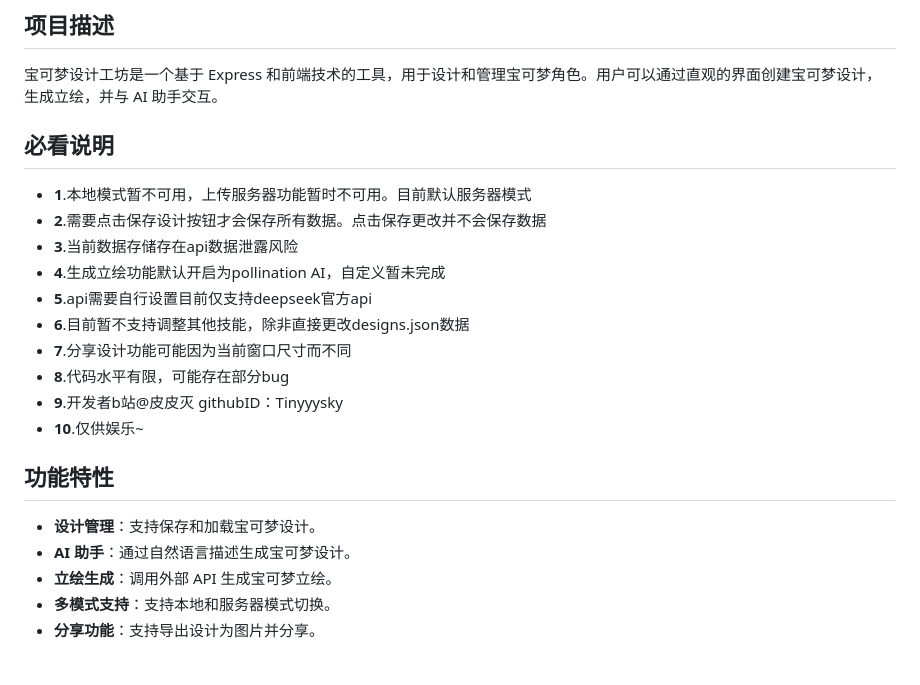
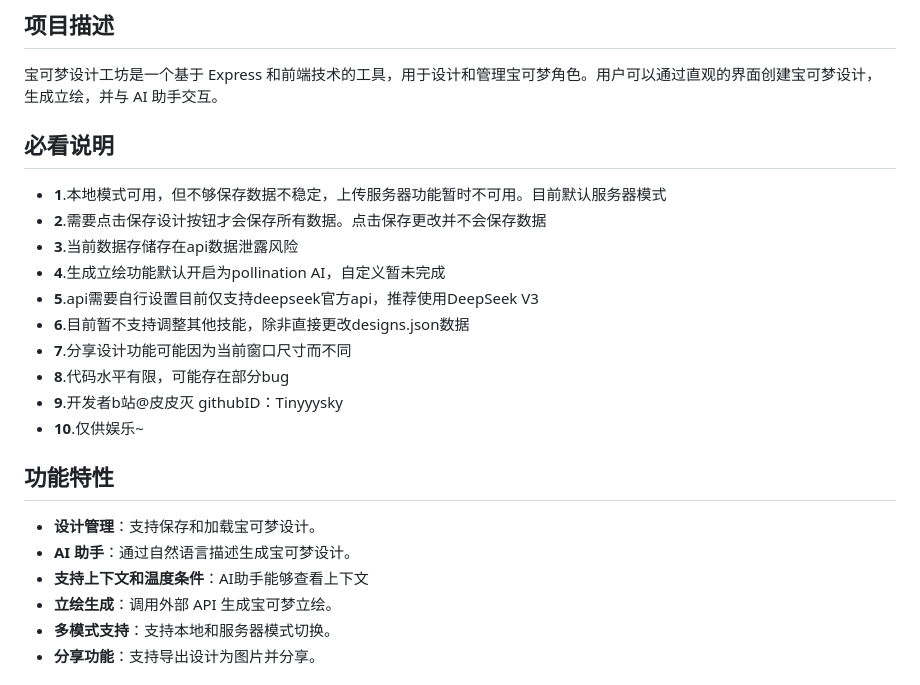
Before and after one commit to Tinyyysky/Pokemon_AIdesign, a Markdown page: Readme.md, the part around the change printed below. Rendered like a GitHub page.

```diff
--- a/Readme.md
+++ b/Readme.md
@@ -3,12 +3,13 @@
 ## 项目描述
 宝可梦设计工坊是一个基于 Express 和前端技术的工具，用于设计和管理宝可梦角色。用户可以通过直观的界面创建宝可梦设计，生成立绘，并与 AI 助手交互。
 
+
 ## 必看说明
-- **1**.本地模式暂不可用，上传服务器功能暂时不可用。目前默认服务器模式
+- **1**.本地模式可用，但不够保存数据不稳定，上传服务器功能暂时不可用。目前默认服务器模式
 - **2**.需要点击保存设计按钮才会保存所有数据。点击保存更改并不会保存数据
 - **3**.当前数据存储存在api数据泄露风险
 - **4**.生成立绘功能默认开启为pollination AI，自定义暂未完成
-- **5**.api需要自行设置目前仅支持deepseek官方api
+- **5**.api需要自行设置目前仅支持deepseek官方api，推荐使用DeepSeek V3
 - **6**.目前暂不支持调整其他技能，除非直接更改designs.json数据
 - **7**.分享设计功能可能因为当前窗口尺寸而不同
 - **8**.代码水平有限，可能存在部分bug
@@ -18,6 +19,7 @@
 ## 功能特性
 - **设计管理**：支持保存和加载宝可梦设计。
 - **AI 助手**：通过自然语言描述生成宝可梦设计。
+- **支持上下文和温度条件**：AI助手能够查看上下文
 - **立绘生成**：调用外部 API 生成宝可梦立绘。
 - **多模式支持**：支持本地和服务器模式切换。
 - **分享功能**：支持导出设计为图片并分享。
```
Also changed, not shown: other parts of Readme.md (+5 -0 lines), public/images/示例1.png (added), public/images/示例2.png (added), 4 other files.
